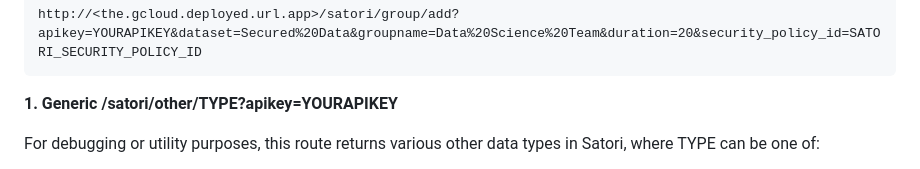
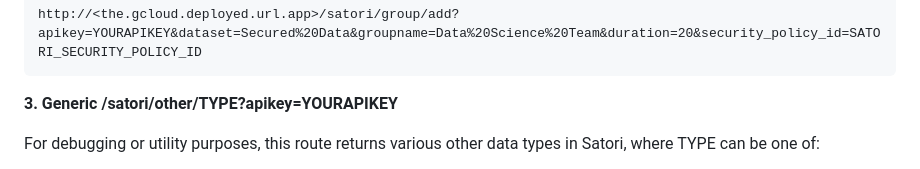
Before and after one commit to northwestcoder/satori-api-server, a Markdown page: README.md, the part around the change. Drawn GitHub-style.

````diff
--- a/README.md
+++ b/README.md
@@ -82,7 +82,7 @@ e.g.
 http://<the.gcloud.deployed.url.app>/satori/group/add?apikey=YOURAPIKEY&dataset=Secured%20Data&groupname=Data%20Science%20Team&duration=20&security_policy_id=SATORI_SECURITY_POLICY_ID
 ```
 
-**1. Generic /satori/other/TYPE?apikey=YOURAPIKEY**
+**3. Generic /satori/other/TYPE?apikey=YOURAPIKEY**
 
 For debugging or utility purposes, this route returns various other data types in Satori, where TYPE can be one of:
 
````
